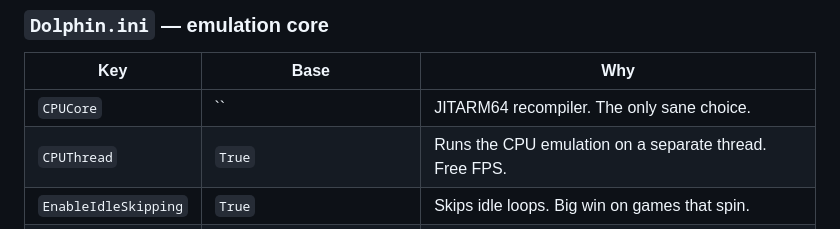
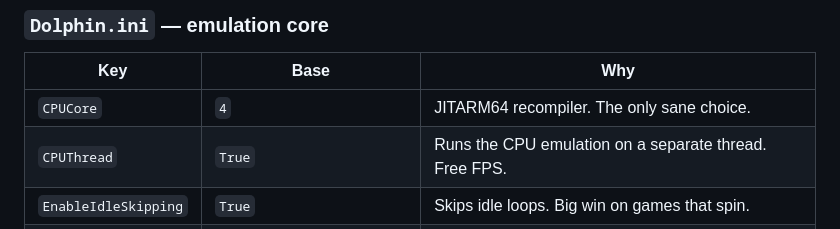
Before and after one commit to SilverCrow2323/Dolphin-Core-for-MuOS, a Markdown page: README.md, the part around the change. Drawn GitHub-style.

```diff
--- a/README.md
+++ b/README.md
@@ -72,7 +72,7 @@ These are the settings our profiles settle on. Every edition ships with them; th
 
 | Key | Base | Why |
 |---|---|---|
-| `CPUCore` | `` | JITARM64 recompiler. The only sane choice. |
+| `CPUCore` | `4` | JITARM64 recompiler. The only sane choice. |
 | `CPUThread` | `True` | Runs the CPU emulation on a separate thread. Free FPS. |
 | `EnableIdleSkipping` | `True` | Skips idle loops. Big win on games that spin. |
 | `SyncGPU` | `False` *(perf)* / `True` *(compat)* | Off = faster, on = accurate. Profiles decide. |
```
